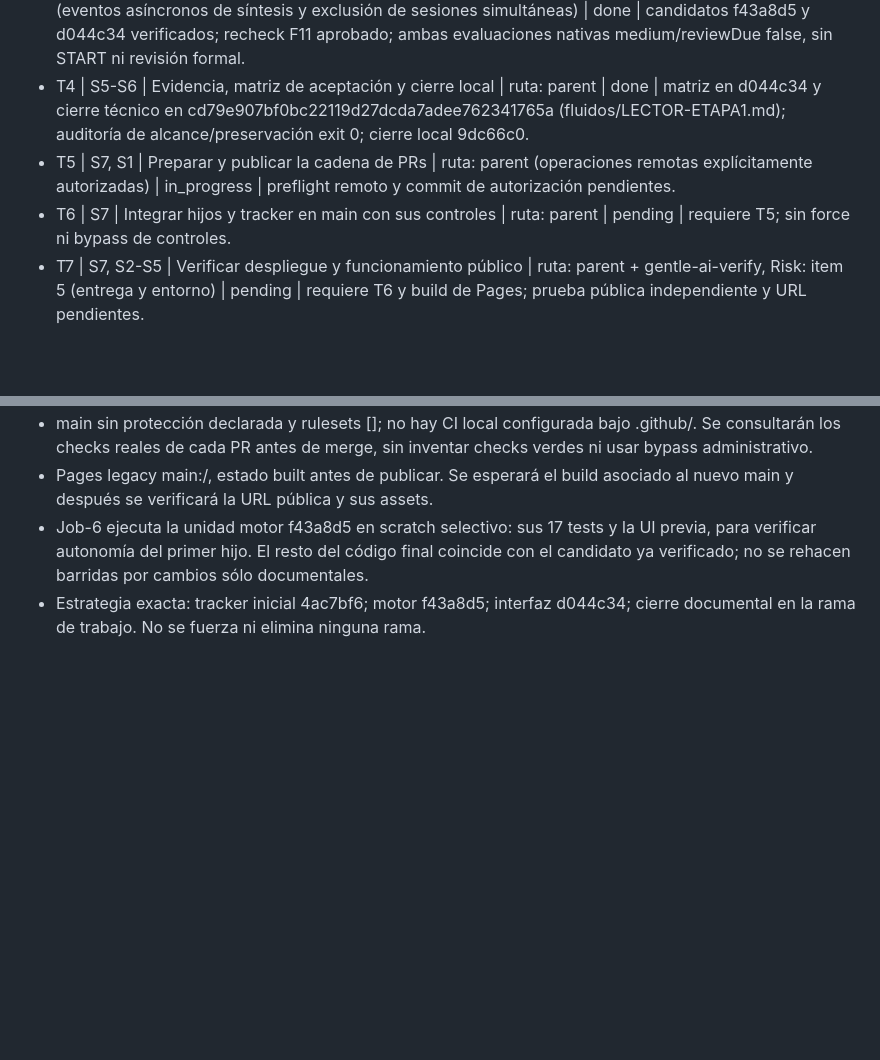
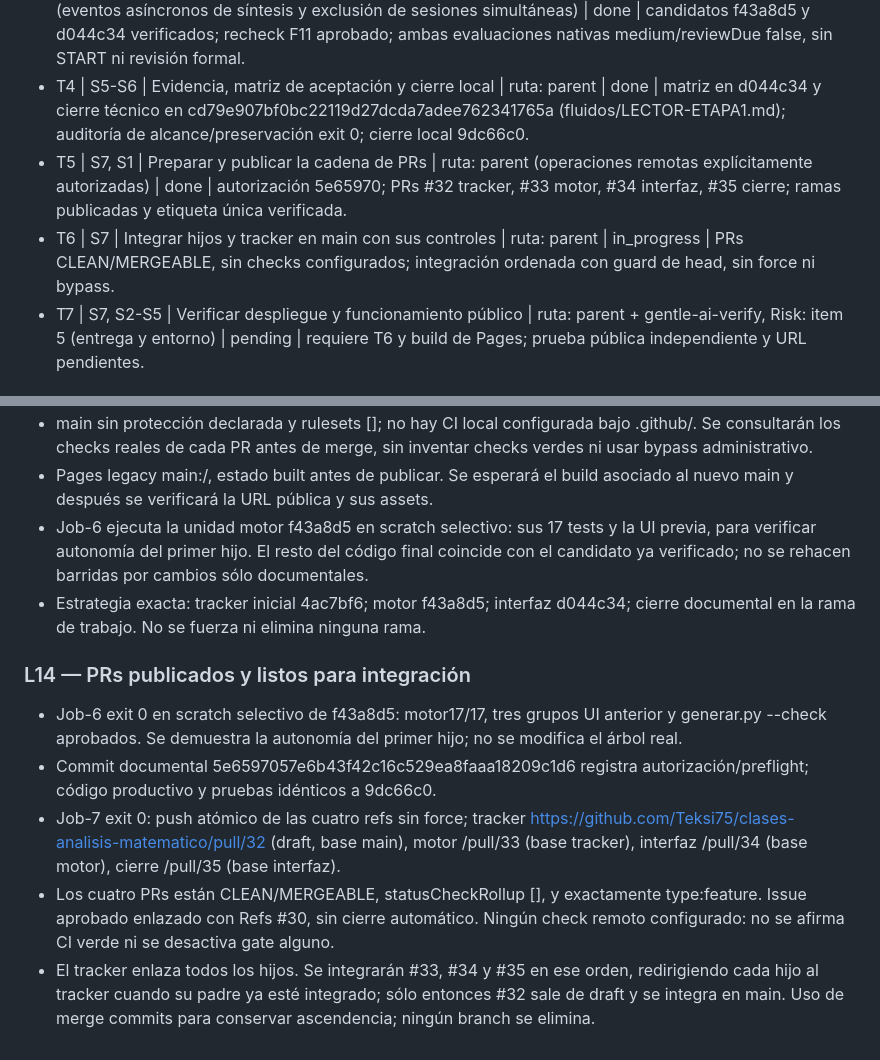
Before and after one commit to Teksi75/clases-analisis-matematico, a Markdown page: odd/tasks/fluidos-lector-etapa1.md, 2 parts joined by grey strips. Rendered like a GitHub page; blank space fills up the shorter version.

Commit message:
docs(odd): record published Fluidos reader PR chain

```diff
--- a/odd/tasks/fluidos-lector-etapa1.md
+++ b/odd/tasks/fluidos-lector-etapa1.md
@@ -438,8 +438,8 @@ Esta autorización posterior habilita publicar las ramas/PRs e integrar en main
 - T2 | S2-S5 | Implementación y pruebas de la etapa 1 | ruta: gentle-ai-worker (context backstop medido por runtime), ajuste acotado de pruebas/docs por parent | done | motor f43a8d5fabc2a5da04315efe64a153b270a8628e, UI d044c34cd85cf3cdee3d2ad772d0df4518077a62; suites y F11 actualizado aprobados.
 - T3 | S1-S6 | Verificación independiente y evaluación nativa aplicable | ruta: gentle-ai-verify, Risk: item 4 (eventos asíncronos de síntesis y exclusión de sesiones simultáneas) | done | candidatos f43a8d5 y d044c34 verificados; recheck F11 aprobado; ambas evaluaciones nativas medium/reviewDue false, sin START ni revisión formal.
 - T4 | S5-S6 | Evidencia, matriz de aceptación y cierre local | ruta: parent | done | matriz en d044c34 y cierre técnico en cd79e907bf0bc22119d27dcda7adee762341765a (fluidos/LECTOR-ETAPA1.md); auditoría de alcance/preservación exit 0; cierre local 9dc66c0.
-- T5 | S7, S1 | Preparar y publicar la cadena de PRs | ruta: parent (operaciones remotas explícitamente autorizadas) | in_progress | preflight remoto y commit de autorización pendientes.
-- T6 | S7 | Integrar hijos y tracker en main con sus controles | ruta: parent | pending | requiere T5; sin force ni bypass de controles.
+- T5 | S7, S1 | Preparar y publicar la cadena de PRs | ruta: parent (operaciones remotas explícitamente autorizadas) | done | autorización 5e65970; PRs #32 tracker, #33 motor, #34 interfaz, #35 cierre; ramas publicadas y etiqueta única verificada.
+- T6 | S7 | Integrar hijos y tracker en main con sus controles | ruta: parent | in_progress | PRs CLEAN/MERGEABLE, sin checks configurados; integración ordenada con guard de head, sin force ni bypass.
 - T7 | S7, S2-S5 | Verificar despliegue y funcionamiento público | ruta: parent + gentle-ai-verify, Risk: item 5 (entrega y entorno) | pending | requiere T6 y build de Pages; prueba pública independiente y URL pendientes.
 
 ## Log
@@ -1098,3 +1098,11 @@ Solicitud humana (verbatim): «ok quiero verificar su funcionamiento, puedes hac
 - Pages legacy main:/, estado built antes de publicar. Se esperará el build asociado al nuevo main y después se verificará la URL pública y sus assets.
 - Job-6 ejecuta la unidad motor f43a8d5 en scratch selectivo: sus 17 tests y la UI previa, para verificar autonomía del primer hijo. El resto del código final coincide con el candidato ya verificado; no se rehacen barridas por cambios sólo documentales.
 - Estrategia exacta: tracker inicial 4ac7bf6; motor f43a8d5; interfaz d044c34; cierre documental en la rama de trabajo. No se fuerza ni elimina ninguna rama.
+
+### L14 — PRs publicados y listos para integración
+
+- Job-6 exit 0 en scratch selectivo de f43a8d5: motor17/17, tres grupos UI anterior y generar.py --check aprobados. Se demuestra la autonomía del primer hijo; no se modifica el árbol real.
+- Commit documental 5e6597057e6b43f42c16c529ea8faaa18209c1d6 registra autorización/preflight; código productivo y pruebas idénticos a 9dc66c0.
+- Job-7 exit 0: push atómico de las cuatro refs sin force; tracker https://github.com/Teksi75/clases-analisis-matematico/pull/32 (draft, base main), motor /pull/33 (base tracker), interfaz /pull/34 (base motor), cierre /pull/35 (base interfaz).
+- Los cuatro PRs están CLEAN/MERGEABLE, statusCheckRollup [], y exactamente type:feature. Issue aprobado enlazado con Refs #30, sin cierre automático. Ningún check remoto configurado: no se afirma CI verde ni se desactiva gate alguno.
+- El tracker enlaza todos los hijos. Se integrarán #33, #34 y #35 en ese orden, redirigiendo cada hijo al tracker cuando su padre ya esté integrado; sólo entonces #32 sale de draft y se integra en main. Uso de merge commits para conservar ascendencia; ningún branch se elimina.
```
